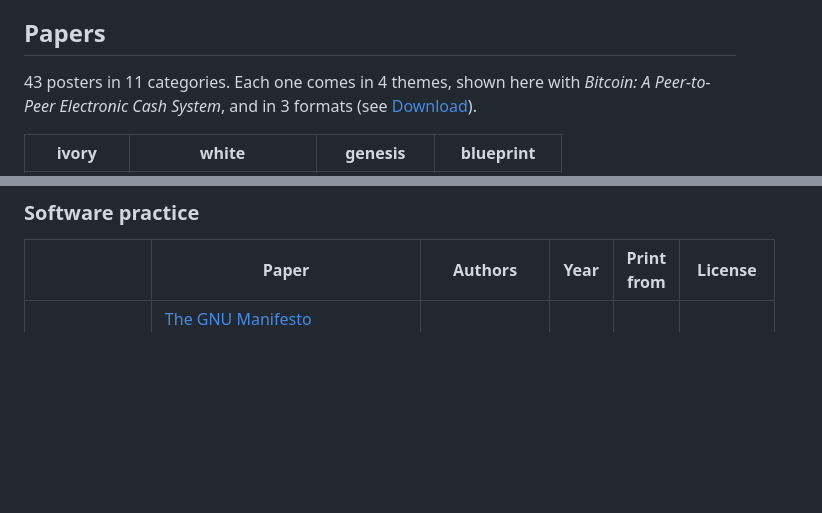
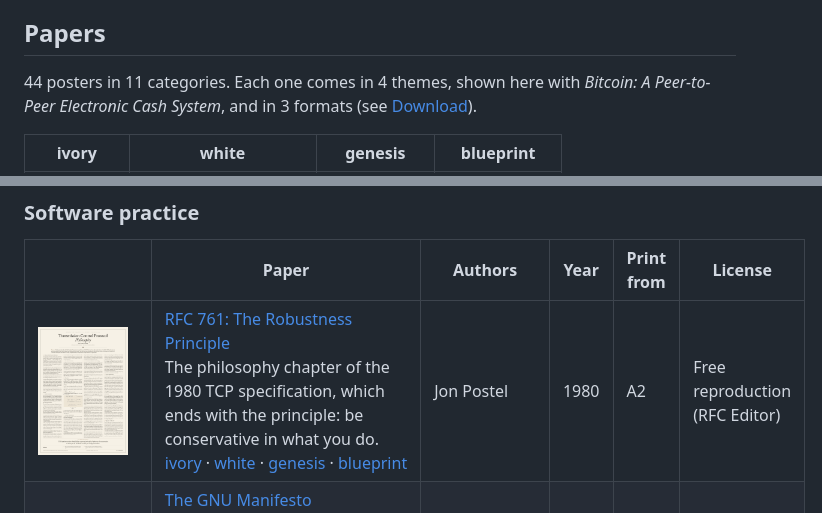
Before and after one commit to vodhash/one-page-papers, a Markdown page: README.md, 2 parts joined by grey strips. Drawn GitHub-style; pictures changed too: docs/software/postel-robustness.png (added); blank space fills up the shorter version.

```diff
--- a/README.md
+++ b/README.md
@@ -10,7 +10,7 @@ Each paper is laid out in full on one page: every section, equation, code listin
 
 <!-- catalog:start -->
 
-43 posters in 11 categories. Each one comes in 4 themes, shown here with *Bitcoin: A Peer-to-Peer Electronic Cash System*, and in 3 formats (see [Download](#download)).
+44 posters in 11 categories. Each one comes in 4 themes, shown here with *Bitcoin: A Peer-to-Peer Electronic Cash System*, and in 3 formats (see [Download](#download)).
 
 | ivory | white | genesis | blueprint |
 |:-:|:-:|:-:|:-:|
@@ -47,6 +47,7 @@ A click on a poster opens its PDF in the A format and in its first theme, and th
 
 | &nbsp;&nbsp;&nbsp;&nbsp;&nbsp;&nbsp;&nbsp;&nbsp;&nbsp;&nbsp;&nbsp;&nbsp;&nbsp;&nbsp;&nbsp;&nbsp;&nbsp;&nbsp;&nbsp;&nbsp;&nbsp;&nbsp;&nbsp;&nbsp; | Paper | Authors | Year | Print from | License |
 |---|---|---|---|---|---|
+| <a href="dist/software/postel-robustness-A-ivory.pdf"><img src="docs/software/postel-robustness.png" width="90" alt=""></a> | [RFC 761: The Robustness Principle](dist/software/postel-robustness-A-ivory.pdf)<br>The philosophy chapter of the 1980 TCP specification, which ends with the principle: be conservative in what you do.<br>[ivory](dist/software/postel-robustness-A-ivory.pdf)&nbsp;·&nbsp;[white](dist/software/postel-robustness-A-white.pdf)&nbsp;·&nbsp;[genesis](dist/software/postel-robustness-A-genesis.pdf)&nbsp;·&nbsp;[blueprint](dist/software/postel-robustness-A-blueprint.pdf) | Jon Postel | 1980 | A2 | Free reproduction (RFC Editor) |
 | <a href="dist/software/gnu-manifesto-A-ivory.pdf"><img src="docs/software/gnu-manifesto.png" width="90" alt=""></a> | [The GNU Manifesto](dist/software/gnu-manifesto-A-ivory.pdf)<br>Richard Stallman's 1985 call for support to write GNU, a complete Unix-compatible system that everyone may share and change.<br>[ivory](dist/software/gnu-manifesto-A-ivory.pdf)&nbsp;·&nbsp;[white](dist/software/gnu-manifesto-A-white.pdf)&nbsp;·&nbsp;[genesis](dist/software/gnu-manifesto-A-genesis.pdf)&nbsp;·&nbsp;[blueprint](dist/software/gnu-manifesto-A-blueprint.pdf) | Richard Stallman | 1985 | A2 | © FSF, verbatim copies allowed |
 | <a href="dist/software/gnu-gpl-v2-A-ivory.pdf"><img src="docs/software/gnu-gpl-v2.png" width="90" alt=""></a> | [GNU General Public License, Version 2](dist/software/gnu-gpl-v2-A-ivory.pdf)<br>The Free Software Foundation license of 1991 letting anyone copy, change and share a program, provided derived works keep it.<br>[ivory](dist/software/gnu-gpl-v2-A-ivory.pdf)&nbsp;·&nbsp;[white](dist/software/gnu-gpl-v2-A-white.pdf)&nbsp;·&nbsp;[genesis](dist/software/gnu-gpl-v2-A-genesis.pdf)&nbsp;·&nbsp;[blueprint](dist/software/gnu-gpl-v2-A-blueprint.pdf) | Free Software Foundation | 1991 | A2 | © FSF, verbatim copies allowed |
 | <a href="dist/software/free-software-definition-A-ivory.pdf"><img src="docs/software/free-software-definition.png" width="90" alt=""></a> | [What is Free Software? The Free Software Definition](dist/software/free-software-definition-A-ivory.pdf)<br>The GNU Project's criteria for free software: the four freedoms to run, study and change, redistribute, and share changes.<br>[ivory](dist/software/free-software-definition-A-ivory.pdf)&nbsp;·&nbsp;[white](dist/software/free-software-definition-A-white.pdf)&nbsp;·&nbsp;[genesis](dist/software/free-software-definition-A-genesis.pdf)&nbsp;·&nbsp;[blueprint](dist/software/free-software-definition-A-blueprint.pdf) | Free Software Foundation | 1996 | A2 | CC BY-ND 4.0 |
```
Also changed, not shown: 3 other files.
